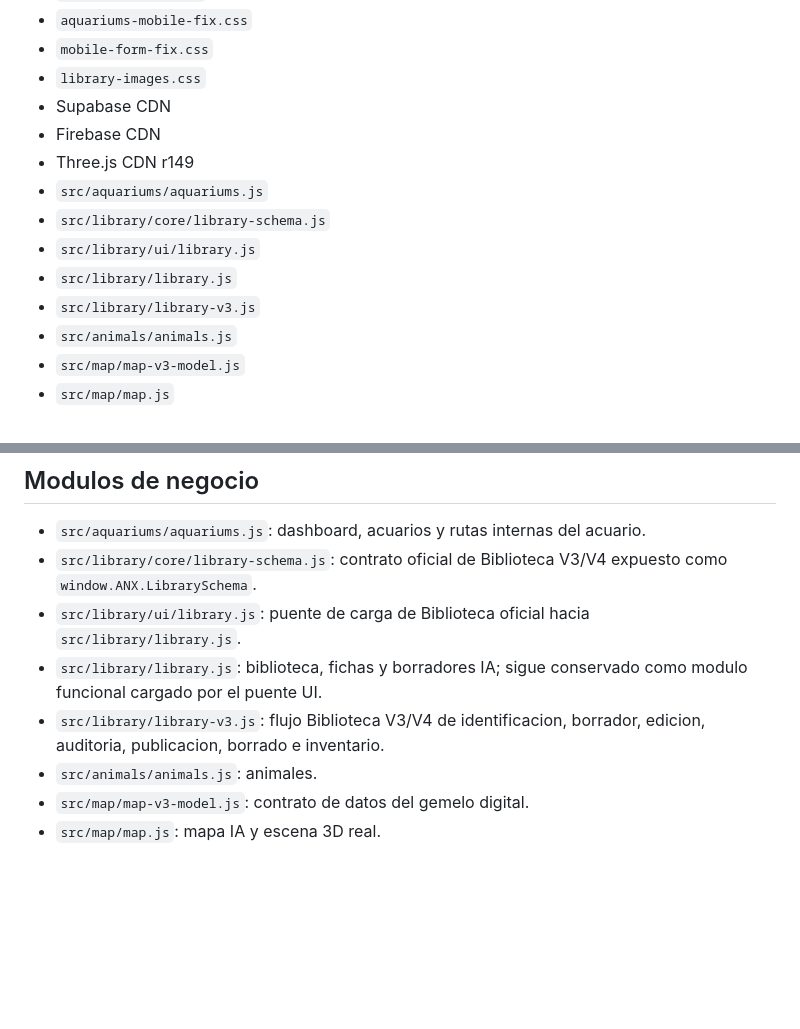
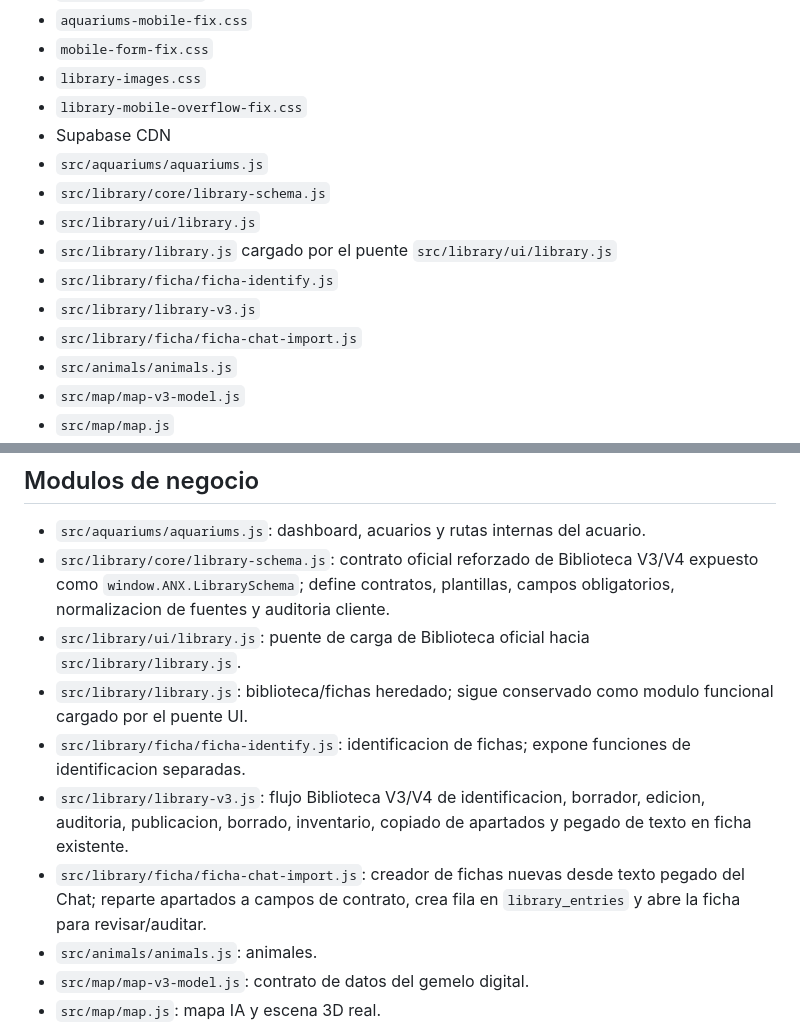
Before and after one commit to 121212castro/acuarionexo, a Markdown page: MAPA_ARCHIVOS.md, 2 parts joined by grey strips. Drawn GitHub-style; blank space fills up the shorter version.

```diff
--- a/MAPA_ARCHIVOS.md
+++ b/MAPA_ARCHIVOS.md
@@ -14,14 +14,15 @@ Estos archivos son cargados por `index.html` o forman parte directa de la app pu
 - `aquariums-mobile-fix.css`
 - `mobile-form-fix.css`
 - `library-images.css`
+- `library-mobile-overflow-fix.css`
 - Supabase CDN
-- Firebase CDN
-- Three.js CDN r149
 - `src/aquariums/aquariums.js`
 - `src/library/core/library-schema.js`
 - `src/library/ui/library.js`
-- `src/library/library.js`
+- `src/library/library.js` cargado por el puente `src/library/ui/library.js`
+- `src/library/ficha/ficha-identify.js`
 - `src/library/library-v3.js`
+- `src/library/ficha/ficha-chat-import.js`
 - `src/animals/animals.js`
 - `src/map/map-v3-model.js`
 - `src/map/map.js`
@@ -62,10 +63,12 @@ Estos archivos son cargados por `index.html` o forman parte directa de la app pu
 ## Modulos de negocio
 
 - `src/aquariums/aquariums.js`: dashboard, acuarios y rutas internas del acuario.
-- `src/library/core/library-schema.js`: contrato oficial de Biblioteca V3/V4 expuesto como `window.ANX.LibrarySchema`.
+- `src/library/core/library-schema.js`: contrato oficial reforzado de Biblioteca V3/V4 expuesto como `window.ANX.LibrarySchema`; define contratos, plantillas, campos obligatorios, normalizacion de fuentes y auditoria cliente.
 - `src/library/ui/library.js`: puente de carga de Biblioteca oficial hacia `src/library/library.js`.
-- `src/library/library.js`: biblioteca, fichas y borradores IA; sigue conservado como modulo funcional cargado por el puente UI.
-- `src/library/library-v3.js`: flujo Biblioteca V3/V4 de identificacion, borrador, edicion, auditoria, publicacion, borrado e inventario.
+- `src/library/library.js`: biblioteca/fichas heredado; sigue conservado como modulo funcional cargado por el puente UI.
+- `src/library/ficha/ficha-identify.js`: identificacion de fichas; expone funciones de identificacion separadas.
+- `src/library/library-v3.js`: flujo Biblioteca V3/V4 de identificacion, borrador, edicion, auditoria, publicacion, borrado, inventario, copiado de apartados y pegado de texto en ficha existente.
+- `src/library/ficha/ficha-chat-import.js`: creador de fichas nuevas desde texto pegado del Chat; reparte apartados a campos de contrato, crea fila en `library_entries` y abre la ficha para revisar/auditar.
 - `src/animals/animals.js`: animales.
 - `src/map/map-v3-model.js`: contrato de datos del gemelo digital.
 - `src/map/map.js`: mapa IA y escena 3D real.
```
Also changed, not shown: other parts of MAPA_ARCHIVOS.md (+38 -8 lines).
